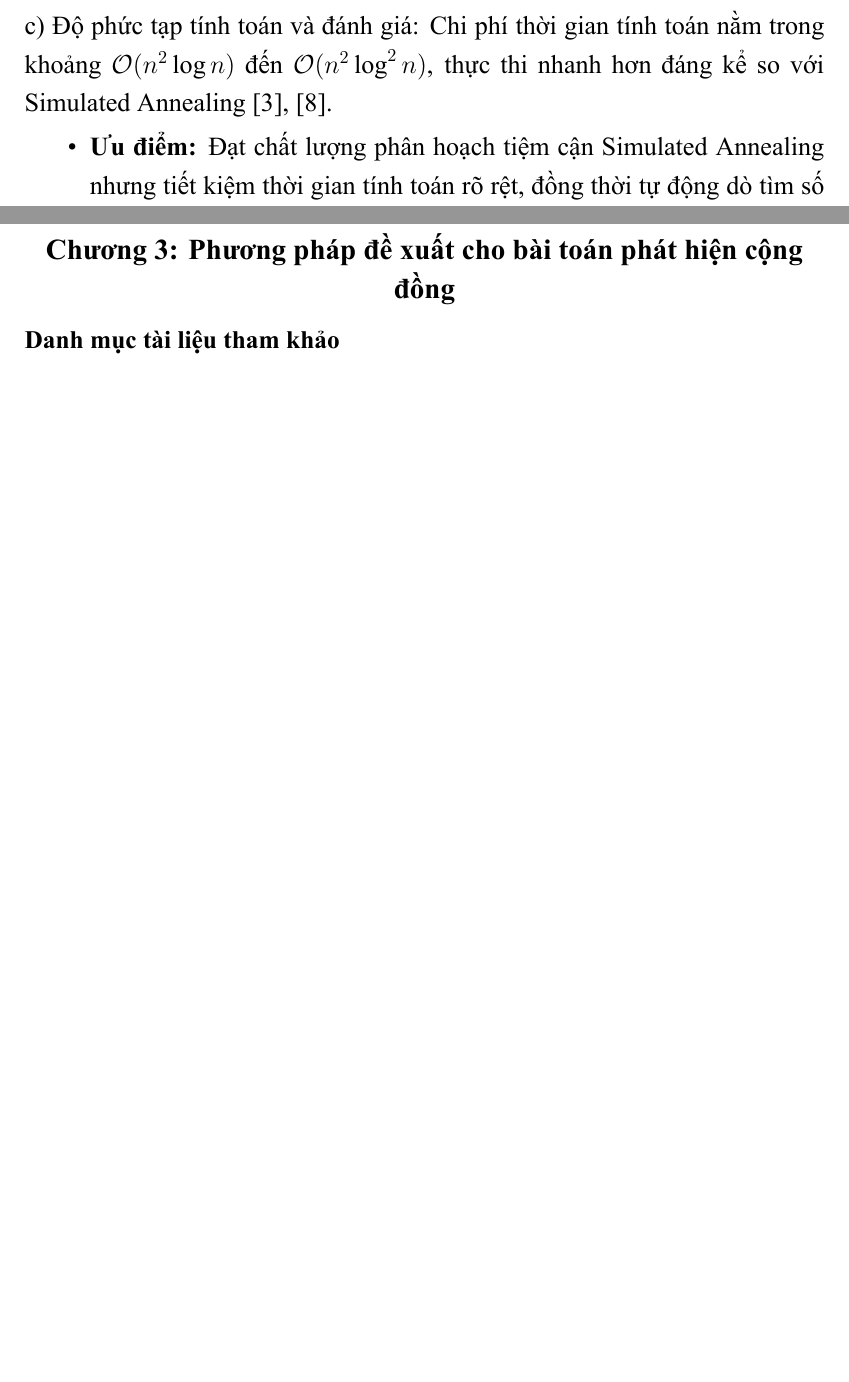
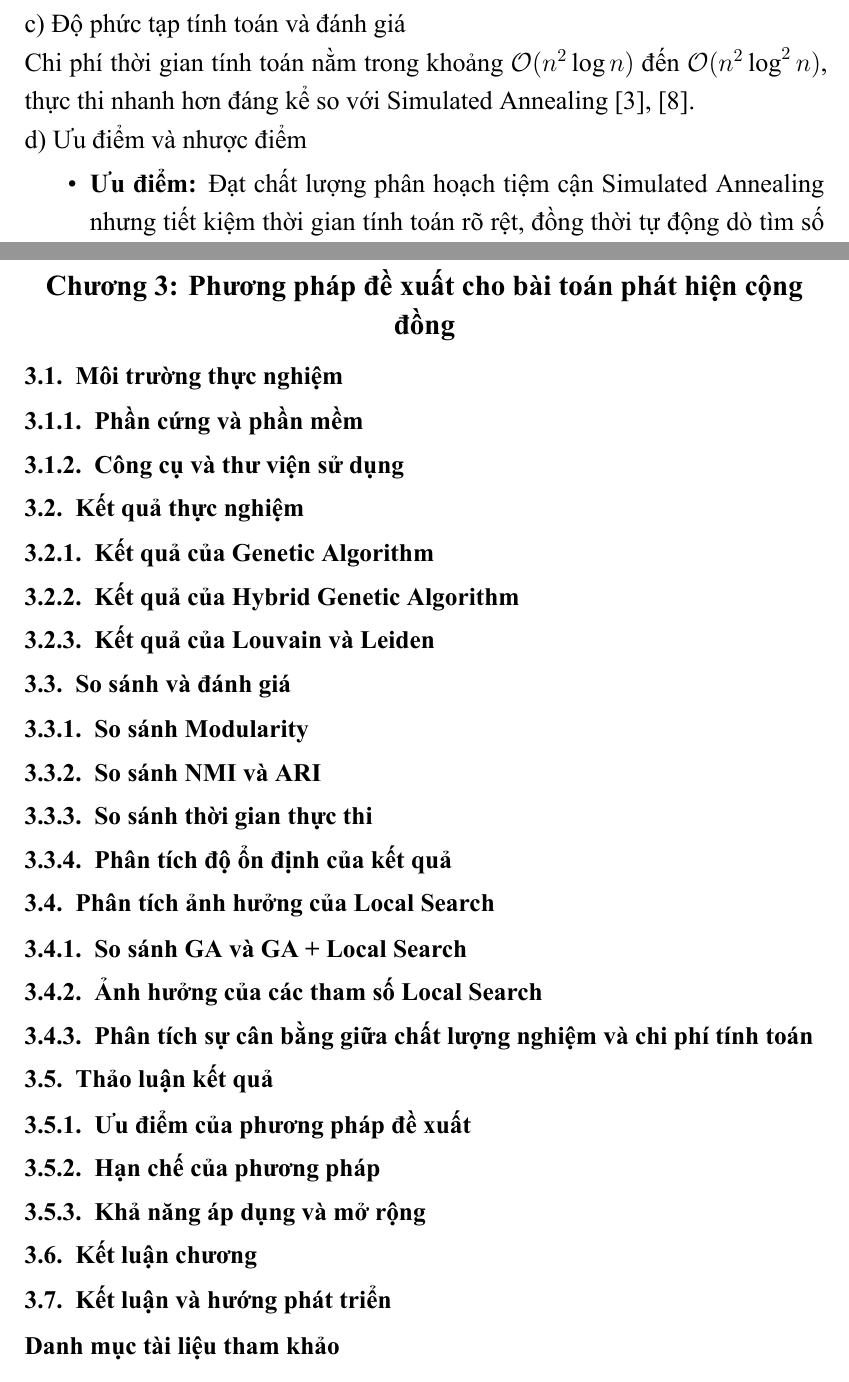
Before and after one commit to VietDQ1904/DACN, a LaTeX document (baocao/latex/dacn.tex): two parts of pages 29 and 64 of 66 before the commit and two parts of pages 32 and 67 of 70 after it, joined at a grey line, cut so that both start at the same text, the shorter picture padded with empty space. The pictures show the PDF file baocao/output/dacn.pdf that the author committed with the source.

Commit message:
Minor fixes

```diff
--- a/baocao/latex/dacn.tex
+++ b/baocao/latex/dacn.tex
@@ -703,16 +712,16 @@ Modularity ($Q$) là thước đo chất lượng phân hoạch cộng đồng p
     \item Trong thực tế, các mạng xã hội và mạng thực tế có cấu trúc cộng đồng rõ nét thường có giá trị $Q$ dao động trong khoảng từ $0.3$ đến $0.75$ \cite{Baraa2021}.
 \end{itemize}
 
-\noindent c) Đánh giá ưu điểm và hạn chế
+\noindent c) Ưu điểm và nhược điểm
 \\ \indent
 \textbf{Ưu điểm:} Không yêu cầu biết trước số lượng cộng đồng $K$; cung cấp một tiêu chuẩn định lượng khách quan để so sánh các phương pháp phân hoạch.
 \\ \indent
-\textbf{Hạn chế:}
-\begin{enumerate}
+\textbf{Nhược điểm:}
+\begin{itemize}
     \item \textbf{Độ phức tạp NP-khó:} Bài toán tối đa hóa $Q$ để tìm phân hoạch tối ưu toàn cục là bài toán thuộc lớp NP-khó \cite{Said2018, Baraa2021}.
     \item \textbf{Giới hạn độ phân giải:} Thuật toán tối ưu hóa $Q$ có xu hướng bỏ qua hoặc gộp các cộng đồng nhỏ (kích thước nhỏ hơn khoảng $\sqrt{2m}$) vào các cộng đồng lớn hơn, ngay cả khi các cộng đồng nhỏ có liên kết nội bộ rất chặt chẽ \cite{Gong2016}.
     \item \textbf{Nguy cơ quá khớp:} $Q$ vẫn có thể đạt giá trị cao giả tạo trên các đồ thị hoàn toàn ngẫu nhiên do sự biến động ngẫu nhiên của các cạnh \cite{Gong2016}.
-\end{enumerate}
+\end{itemize}
 
 \subsubsection{Normalized Mutual Information}
 Normalized Mutual Information (NMI) (chỉ số thông tin tương hỗ chuẩn hóa) là một độ đo quan trọng dựa trên lý thuyết thông tin, được sử dụng phổ biến để so sánh và đánh giá mức độ tương đồng giữa các phân hoạch đồ thị (partitions) trong phân tích mạng xã hội và phát hiện cộng đồng \cite{Traag2014}.
@@ -763,10 +772,10 @@ Nhược điểm lớn nhất của Rand Index là giá trị kỳ vọng ngẫu
     \item $\text{ARI} < 0$: Mức độ tương đồng kém hơn cả mức ngẫu nhiên kỳ vọng (cho thấy sự bất đồng lớn giữa hai cách phân chia) \cite{Traag2014}.
 \end{itemize}
 
-\noindent d) Đánh giá ưu điểm và hạn chế
+\noindent d) Ưu điểm và nhược điểm
 \\ \indent
 \textbf{Ưu điểm:}
-\begin{enumerate}
+\begin{itemize}
     \item \textbf{Khắc phục thiên vị ngẫu nhiên:} Nhờ bổ sung đại lượng kỳ vọng ngẫu nhiên $\mathbb{E}[\text{Index}]$, ARI cung cấp thước đo khách quan và trung thực hơn nhiều so với Rand Index thuần túy khi so sánh hiệu năng các thuật toán \cite{Dao2020}.
     \item \textbf{Ít nhạy cảm với số lượng và kích thước cộng đồng:} ARI không bị ảnh hưởng nghiêm trọng bởi sự chênh lệch về số lượng cụm giữa hai phân hoạch, giúp đánh giá chính xác trên các bộ dữ liệu thực tế có phân bố kích thước cộng đồng không đều \cite{Dao2020}.
     \item \textbf{Độ phân giải cao:} Các nghiên cứu thực nghiệm cho thấy ARI thường làm nổi bật rõ sự khác biệt hiệu năng giữa các giải thuật (như GA, Louvain, Leiden, Infomap) trên cả mạng chuẩn nhân tạo (như LFR Benchmark) lẫn các mạng xã hội thực tế (như Karate, Football, Polbooks) \cite{Zhou2021}.
@@ -776,6 +784,8 @@ Nhược điểm lớn nhất của Rand Index là giá trị kỳ vọng ngẫu
+\indent \textbf{Nhược điểm:}
+\begin{itemize}
     \item \textbf{Yêu cầu bắt buộc về nhãn thực tế (Ground-Truth):} ARI là một thước đo ngoại tại, do đó chỉ áp dụng được khi đã biết trước phân hoạch chuẩn $C^*$ (Ground-Truth), không thể dùng để đánh giá trực tiếp chất lượng cộng đồng trên các mạng xã hội thực tế mở mà không có nhãn \cite{Dao2020}.
     \item \textbf{Chi phí tính toán cặp đỉnh:} Việc tính toán các tổ hợp cặp $\binom{n_{ij}}{2}$ yêu cầu duyệt qua ma trận nhầm lẫn; đối với các mạng quy mô siêu lớn với hàng triệu đỉnh, cần tối ưu hóa cấu trúc dữ liệu thưa để đảm bảo thời gian thực thi \cite{Dao2020}.
-\end{enumerate}
+\end{itemize}
 
 \subsection{Các phương pháp Metaheuristic trong phát hiện cộng đồng}
 
@@ -804,19 +814,19 @@ Nhược điểm lớn nhất của Rand Index là giá trị kỳ vọng ngẫu
 \end{itemize}
 
 \noindent c) Ưu điểm và nhược điểm
-\begin{itemize}
-    \item \textbf{Ưu điểm:}
+\\ \indent
+\textbf{Ưu điểm:}
 \begin{itemize}
     \item \textit{Thoát khỏi tối ưu địa phương:} Việc chấp nhận các bước đi làm xấu lời giải ở nhiệt độ cao giúp làm thay đổi cấu trúc lời giải ban đầu, từ đó vượt qua các bẫy tối ưu địa phương để tìm kiếm vùng lời giải tốt hơn \cite{Taillard2023, Luke2009}.
     \item \textit{Đảm bảo tối ưu theo lý thuyết:} Về mặt lý thuyết, thuật toán gần như chắc chắn tìm được lời giải tối ưu toàn cục nếu chấp nhận thời gian/công sức tính toán vô hạn \cite{Taillard2023}.
 \end{itemize}
-    \item \textbf{Nhược điểm và hạn chế:}
+
+\textbf{Nhược điểm:}
 \begin{itemize}
     \item \textit{Nhạy cảm với lịch trình làm nguội:} Tốc độ giảm nhiệt độ (schedule) ảnh hưởng trực tiếp đến hiệu năng; nếu lịch trình không phù hợp, thuật toán có thể hội tụ quá nhanh hoặc mất quá nhiều thời gian \cite{Luke2009}.
     \item \textit{Tốn thời gian tính toán dư thừa:} Thuật toán có thể chạy tốn nhiều vòng lặp không cần thiết khi lời giải tốt nhất đã ngừng cải thiện nhưng nhiệt độ vẫn chưa giảm hết về $T_{\text{end}}$ \cite{Taillard2023}.
     \item \textit{Phụ thuộc đơn vị đo hàm mục tiêu:} Các tham số nhiệt độ $T_{\text{init}}$ và $T_{\text{end}}$ bị ảnh hưởng bởi đơn vị đo của hàm mục tiêu nếu không áp dụng cơ chế tự động quy đổi tỉ lệ chấp nhận \cite{Taillard2023}.
 \end{itemize}
-\end{itemize}
 
 \subsubsection{Extremal Optimization}
 \noindent a) Khái niệm và nguồn gốc
@@ -830,7 +841,10 @@ Extremal Optimization (EO) là thuật toán tìm kiếm heuristic ngẫu nhiên
     \item \textbf{Biến thể xác suất $\tau$-EO:} Để tránh bị kẹt tại các tối ưu cục bộ, thuật toán xếp hạng các đỉnh theo độ thích nghi và chọn đỉnh ở vị trí hạng $q$ để dịch chuyển dựa trên phân bố xác suất lũy thừa $P(q) \propto q^{-\tau}$ \cite{Fortunato2010}.
 \end{enumerate}
 
-\noindent c) Độ phức tạp tính toán và đánh giá:
+\noindent c) Độ phức tạp tính toán và đánh giá
+\\
 Chi phí thời gian tính toán nằm trong khoảng $\mathcal{O}(n^2 \log n)$ đến $\mathcal{O}(n^2 \log^2 n)$, thực thi nhanh hơn đáng kể so với Simulated Annealing \cite{Fortunato2010, Bedi2016}.
+
+\noindent d) Ưu điểm và nhược điểm
 \begin{itemize}
     \item \textbf{Ưu điểm:} Đạt chất lượng phân hoạch tiệm cận Simulated Annealing nhưng tiết kiệm thời gian tính toán rõ rệt, đồng thời tự động dò tìm số lượng cộng đồng $K$ thông qua điều kiện dừng đệ quy \cite{Beldi2025}.
@@ -843,7 +857,7 @@ Chi phí thời gian tính toán nằm trong khoảng $\mathcal{O}(n^2 \log n)$
 \\ \indent
 Giải thuật di truyền (GA) là phương pháp siêu tìm kiếm tiến hóa ngẫu nhiên dựa trên quần thể phổ biến nhất để giải bài toán phát hiện cộng đồng \cite{Chen2019, Beldi2025}. Thuật toán liên tục cải thiện chất lượng phân hoạch qua các thế hệ bằng các toán tử chọn lọc, lai ghép (crossover) và đột biến (mutation) dựa trên hàm độ thích nghi (fitness) \cite{Chen2019}.
 
-\noindent b) Các sơ đồ mã hóa nghiệm (Encoding Schemes):
+\noindent b) Các sơ đồ mã hóa nghiệm (Encoding Schemes)
 \begin{itemize}
     \item \textbf{Chuỗi nhãn (String-of-Group / SGR):} Mỗi gen lưu trực tiếp mã nhãn cộng đồng của đỉnh \cite{Chen2019}.
     \item \textbf{Vị trí kề (Locus-based Adjacency Representation - LAR):} Mỗi gen $i$ lưu chỉ số đỉnh lân cận $j$ \cite{Pizzuti2008, Chen2019}. Có ưu điểm tự động xác định số lượng cộng đồng $K$ và giải mã trong thời gian tuyến tính $\mathcal{O}(n + m)$ \cite{Said2018, Baraa2021}.
@@ -857,3 +871,4 @@ Giải thuật di truyền (GA) là phương pháp siêu tìm kiếm tiến hóa
     \item \textbf{Giải thuật Memetic (GA Lai):} Kết hợp GA với Tìm kiếm cục bộ (Local Search, như Simulated Annealing trong MIGA, iMeme-Net, hoặc các quy tắc lan truyền nhãn) giúp tăng tốc hội tụ và tinh chỉnh ranh giới cộng đồng \cite{Chen2019, Beldi2025, Gong2012Memetic}.
 \end{itemize}
 
+\noindent d) Đánh giá ưu điểm và nhược điểm
@@ -902,3 +916,8 @@ Giải thuật di truyền (GA) là phương pháp siêu tìm kiếm tiến hóa
     \end{itemize}
 \end{itemize}
 
+\noindent d) Ưu điểm và nhược điểm
+\\
+\textbf{Ưu điểm:}
+
+    \begin{itemize}
@@ -915,6 +931,5 @@ Giải thuật di truyền (GA) là phương pháp siêu tìm kiếm tiến hóa
         \item \textit{Dễ mất đa dạng quần thể:} Sự ảnh hưởng quá lớn của hạt gbest có thể khiến toàn đàn hội tụ sớm về một cực trị cục bộ kém chất lượng \cite{Baraa2021, Beldi2025}.
         \item \textit{Yêu cầu toán tử tinh chỉnh chuyên biệt:} Cần tích hợp thêm các toán tử đột biến ngẫu nhiên hoặc chiến lược tìm kiếm cục bộ (Memetic PSO) để duy trì tính đa dạng và tinh chỉnh ranh giới cộng đồng trên các mạng quy mô siêu lớn \cite{Baraa2021, Beldi2025}.
-    \end{enumerate}
     \end{itemize}
 
 \subsection{Các phương pháp phát hiện cộng đồng làm cơ sở so sánh}
@@ -1704,6 +1719,36 @@ Chương 2 đã phát biểu bài toán phát hiện cộng đồng dưới dạ
 \newpage
 \section{Phương pháp đề xuất cho bài toán phát hiện cộng đồng}
 
+\subsection{Môi trường thực nghiệm}
+\subsubsection{Phần cứng và phần mềm}
+\subsubsection{Công cụ và thư viện sử dụng}
+
+\subsection{Kết quả thực nghiệm}
+\subsubsection{Kết quả của Genetic Algorithm}
+\subsubsection{Kết quả của Hybrid Genetic Algorithm}
+\subsubsection{Kết quả của Louvain và Leiden}
+
+\subsection{So sánh và đánh giá}
+\subsubsection{So sánh Modularity}
+\subsubsection{So sánh NMI và ARI}
+\subsubsection{So sánh thời gian thực thi}
+\subsubsection{Phân tích độ ổn định của kết quả}
+
+\subsection{Phân tích ảnh hưởng của Local Search}
+\subsubsection{So sánh GA và GA + Local Search}
+\subsubsection{Ảnh hưởng của các tham số Local Search}
+\subsubsection{Phân tích sự cân bằng giữa chất lượng nghiệm và chi phí tính toán}
+
+\subsection{Thảo luận kết quả}
+\subsubsection{Ưu điểm của phương pháp đề xuất}
+\subsubsection{Hạn chế của phương pháp}
+\subsubsection{Khả năng áp dụng và mở rộng}
+
+\subsection{Kết luận chương}
+
+\subsection{Kết luận và hướng phát triển}
+
+
 \renewcommand{\refname}{\mbox{Danh mục tài liệu tham khảo}}
 \bibliographystyle{ieeetr}
 \bibliography{baocao/latex/dacn}
```
Also changed, not shown: baocao/latex/cover.pdf (added), baocao/output/dacn.pdf, baocao/latex/dacn.tex (49 more changed lines), 4 other files. Lines whose indentation alone changed are shown as unchanged.
